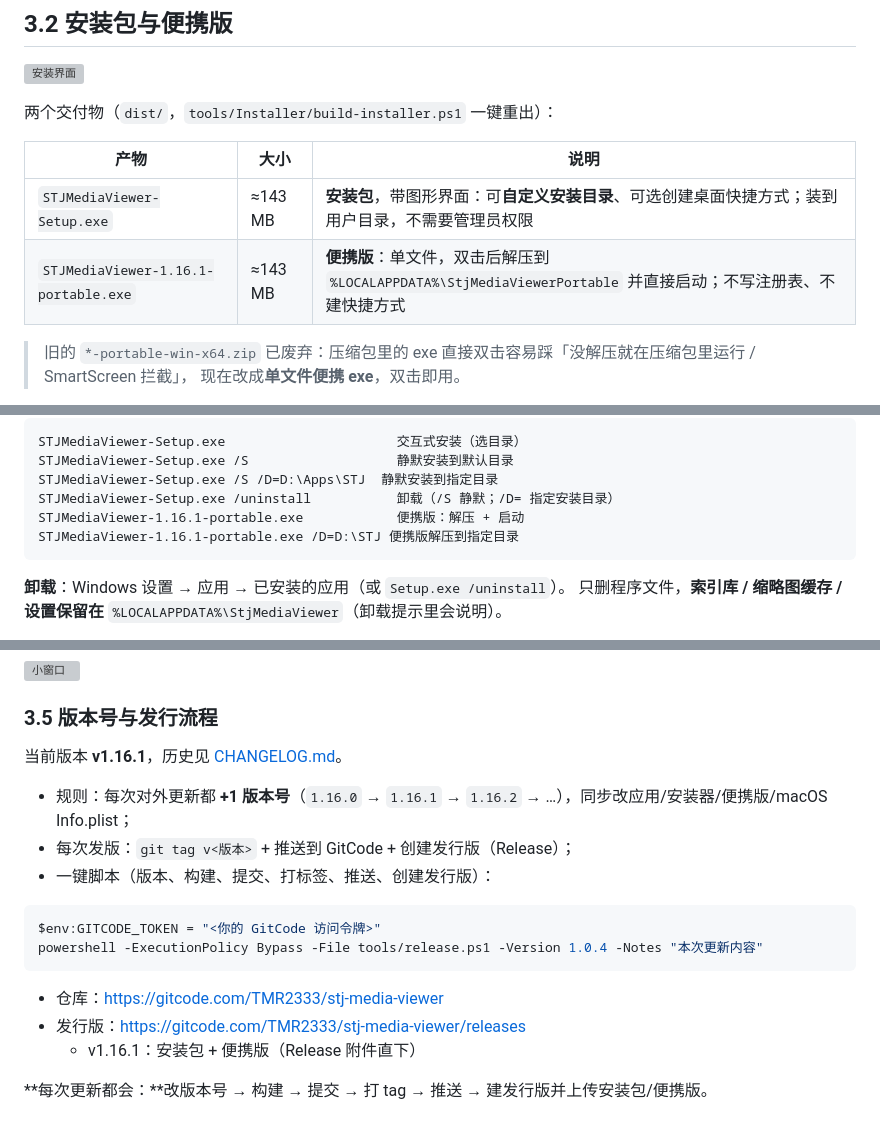
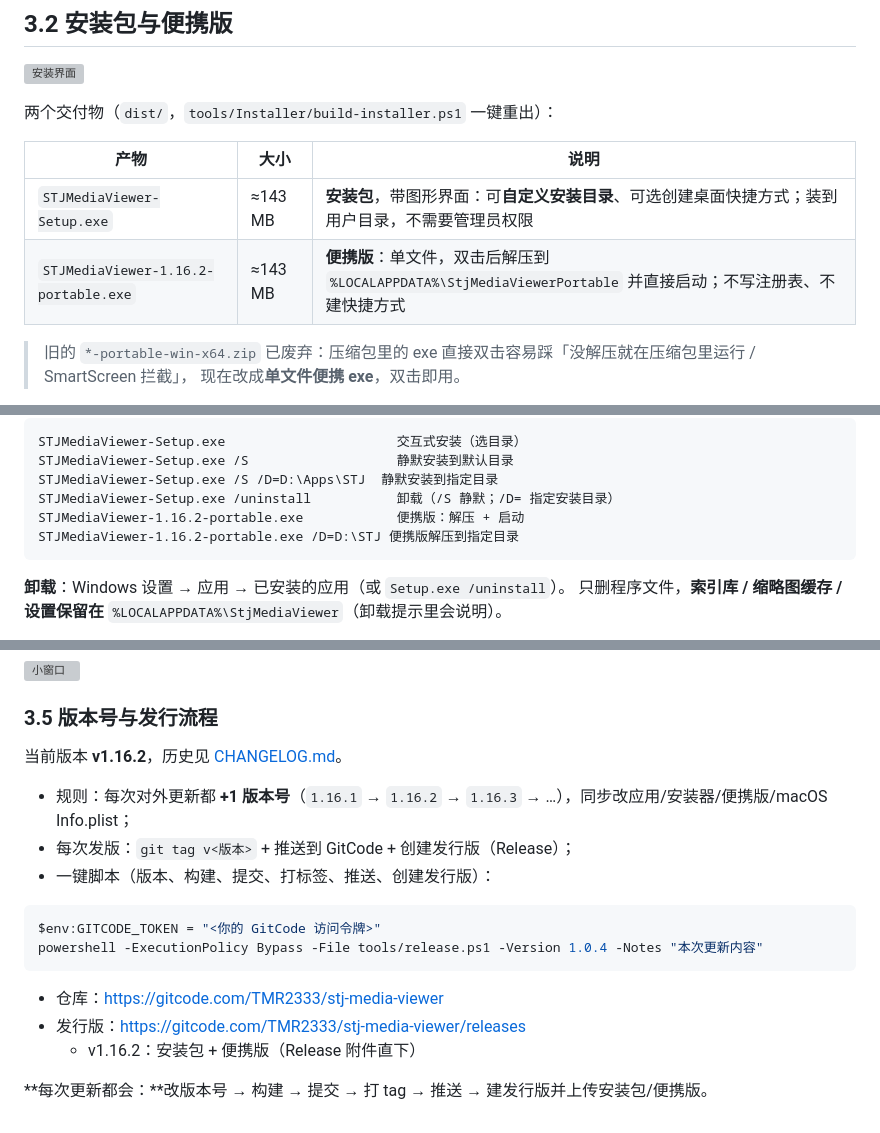
Before and after one commit to TMR2333/stj-media-viewer, a Markdown page: README.md, 3 parts joined by grey strips. Rendered like a GitHub page; grey boxes are pictures that could not be loaded.

````diff
--- a/README.md
+++ b/README.md
@@ -583,7 +583,7 @@ ffmpeg 是可选的：把 `ffmpeg.exe` 放到 `tools/ffmpeg/bin/`（或 PATH）
 | 产物 | 大小 | 说明 |
 | --- | --- | --- |
 | `STJMediaViewer-Setup.exe` | ≈143 MB | **安装包**，带图形界面：可**自定义安装目录**、可选创建桌面快捷方式；装到用户目录，不需要管理员权限 |
-| `STJMediaViewer-1.16.1-portable.exe` | ≈143 MB | **便携版**：单文件，双击后解压到 `%LOCALAPPDATA%\StjMediaViewerPortable` 并直接启动；不写注册表、不建快捷方式 |
+| `STJMediaViewer-1.16.2-portable.exe` | ≈143 MB | **便携版**：单文件，双击后解压到 `%LOCALAPPDATA%\StjMediaViewerPortable` 并直接启动；不写注册表、不建快捷方式 |
 
 > 旧的 `*-portable-win-x64.zip` 已废弃：压缩包里的 exe 直接双击容易踩「没解压就在压缩包里运行 / SmartScreen 拦截」，
 > 现在改成**单文件便携 exe**，双击即用。
@@ -614,8 +614,8 @@ STJMediaViewer-Setup.exe                      交互式安装（选目录）
 STJMediaViewer-Setup.exe /S                   静默安装到默认目录
 STJMediaViewer-Setup.exe /S /D=D:\Apps\STJ  静默安装到指定目录
 STJMediaViewer-Setup.exe /uninstall           卸载（/S 静默；/D= 指定安装目录）
-STJMediaViewer-1.16.1-portable.exe            便携版：解压 + 启动
-STJMediaViewer-1.16.1-portable.exe /D=D:\STJ 便携版解压到指定目录
+STJMediaViewer-1.16.2-portable.exe            便携版：解压 + 启动
+STJMediaViewer-1.16.2-portable.exe /D=D:\STJ 便携版解压到指定目录
 ```
 
 **卸载**：Windows 设置 → 应用 → 已安装的应用（或 `Setup.exe /uninstall`）。
@@ -738,9 +738,9 @@ dotnet build tools/SelfCheck/StjMediaViewer.SelfCheck.csproj
 
 ### 3.5 版本号与发行流程
 
-当前版本 **v1.16.1**，历史见 [CHANGELOG.md](CHANGELOG.md)。
+当前版本 **v1.16.2**，历史见 [CHANGELOG.md](CHANGELOG.md)。
 
-- 规则：每次对外更新都 **+1 版本号**（`1.16.0` → `1.16.1` → `1.16.2` → …），同步改应用/安装器/便携版/macOS Info.plist；
+- 规则：每次对外更新都 **+1 版本号**（`1.16.1` → `1.16.2` → `1.16.3` → …），同步改应用/安装器/便携版/macOS Info.plist；
 - 每次发版：`git tag v<版本>` + 推送到 GitCode + 创建发行版（Release）；
 - 一键脚本（版本、构建、提交、打标签、推送、创建发行版）：
 
@@ -751,6 +751,6 @@ powershell -ExecutionPolicy Bypass -File tools/release.ps1 -Version 1.0.4 -Notes
 
 - 仓库：<https://gitcode.com/TMR2333/stj-media-viewer>
 - 发行版：<https://gitcode.com/TMR2333/stj-media-viewer/releases>
-  - v1.16.1：安装包 + 便携版（Release 附件直下）
+  - v1.16.2：安装包 + 便携版（Release 附件直下）
 
 **每次更新都会：**改版本号 → 构建 → 提交 → 打 tag → 推送 → 建发行版并上传安装包/便携版。
````
Also changed, not shown: CHANGELOG.md (+10 -0 lines), shots/final-about-authors2.png (added), 9 other files.
